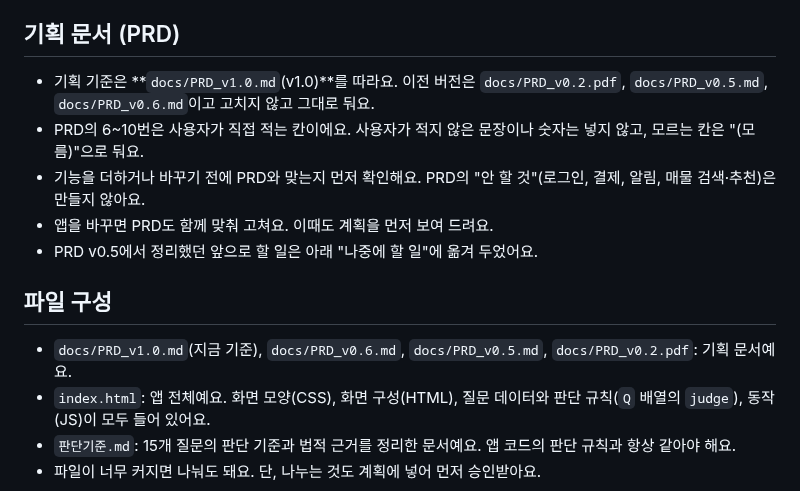
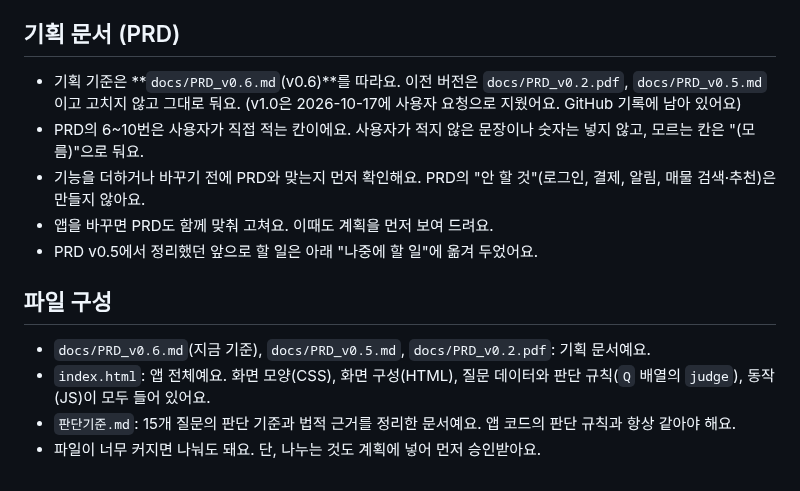
Before and after one commit to yeongseo728/mvp1, a Markdown page: CLAUDE.md, the part around the change. GitHub-like rendering.

Commit message:
PRD v1.0 지우고 기준 PRD를 v0.6으로 바꿈
Co-Authored-By: Claude Opus 5.5 <noreply@anthropic.com>
Claude-Session: https://claude.ai/code/session_013ZSgRAYXXWktyTzGgh5W69

```diff
--- a/CLAUDE.md
+++ b/CLAUDE.md
@@ -36,14 +36,14 @@
 - 사용자(프로젝트 주인)는 개발자가 아니에요.
 
 ## 기획 문서 (PRD)
-- 기획 기준은 **`docs/PRD_v1.0.md`(v1.0)**를 따라요. 이전 버전은 `docs/PRD_v0.2.pdf`, `docs/PRD_v0.5.md`, `docs/PRD_v0.6.md`이고 고치지 않고 그대로 둬요.
+- 기획 기준은 **`docs/PRD_v0.6.md`(v0.6)**를 따라요. 이전 버전은 `docs/PRD_v0.2.pdf`, `docs/PRD_v0.5.md`이고 고치지 않고 그대로 둬요. (v1.0은 2026-10-17에 사용자 요청으로 지웠어요. GitHub 기록에 남아 있어요)
 - PRD의 6~10번은 사용자가 직접 적는 칸이에요. 사용자가 적지 않은 문장이나 숫자는 넣지 않고, 모르는 칸은 "(모름)"으로 둬요.
 - 기능을 더하거나 바꾸기 전에 PRD와 맞는지 먼저 확인해요. PRD의 "안 할 것"(로그인, 결제, 알림, 매물 검색·추천)은 만들지 않아요.
 - 앱을 바꾸면 PRD도 함께 맞춰 고쳐요. 이때도 계획을 먼저 보여 드려요.
 - PRD v0.5에서 정리했던 앞으로 할 일은 아래 "나중에 할 일"에 옮겨 두었어요.
 
 ## 파일 구성
-- `docs/PRD_v1.0.md`(지금 기준), `docs/PRD_v0.6.md`, `docs/PRD_v0.5.md`, `docs/PRD_v0.2.pdf`: 기획 문서예요.
+- `docs/PRD_v0.6.md`(지금 기준), `docs/PRD_v0.5.md`, `docs/PRD_v0.2.pdf`: 기획 문서예요.
 - `index.html`: 앱 전체예요. 화면 모양(CSS), 화면 구성(HTML), 질문 데이터와 판단 규칙(`Q` 배열의 `judge`), 동작(JS)이 모두 들어 있어요.
 - `판단기준.md`: 15개 질문의 판단 기준과 법적 근거를 정리한 문서예요. 앱 코드의 판단 규칙과 항상 같아야 해요.
 - 파일이 너무 커지면 나눠도 돼요. 단, 나누는 것도 계획에 넣어 먼저 승인받아요.
```
Also changed, not shown: docs/PRD_v1.0.md (deleted, +0 -69 lines).
